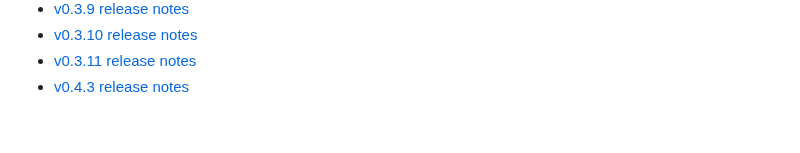
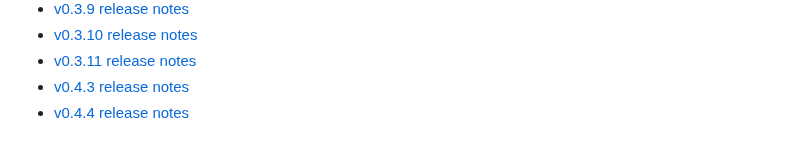
Before and after one commit to onelegdave/omachat, a Markdown page: docs/history/README.md, the part around the change. Drawn GitHub-style.

```diff
--- a/docs/history/README.md
+++ b/docs/history/README.md
@@ -24,3 +24,4 @@ Use the [current documentation](../README.md) for setup and capabilities.
 - [v0.3.10 release notes](RELEASE-0.3.10.md)
 - [v0.3.11 release notes](RELEASE-0.3.11.md)
 - [v0.4.3 release notes](RELEASE-0.4.3.md)
+- [v0.4.4 release notes](RELEASE-0.4.4.md)
```
Also changed, not shown: SECURITY.md (+1 -1 lines), docs/screenshots/README.md (+1 -1 lines), docs/screenshots/catppuccin-latte.png, docs/screenshots/gruvbox.png, docs/screenshots/tokyo-night.png, preview.png, 1 other file.
